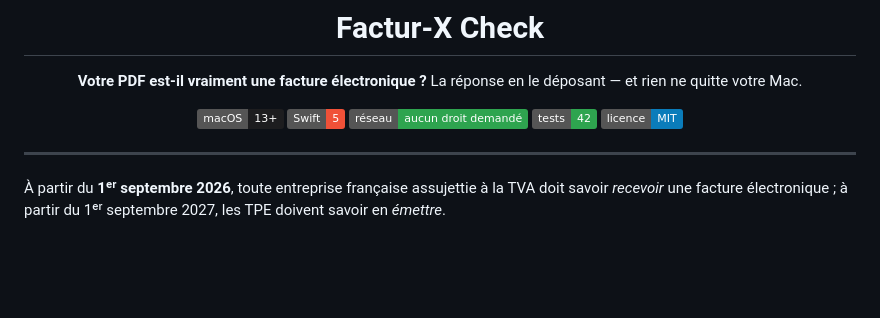
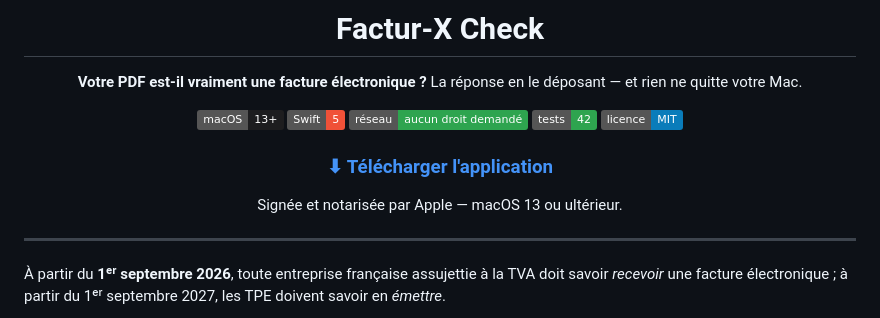
Before and after one commit to Romain04240/facturx-check, a Markdown page: README.md, the part around the change. Drawn GitHub-style; badges without logos; blank space fills up the shorter version.

Commit message:
Un lien pour télécharger l'application
Le README expliquait comment construire l'app, jamais comment l'obtenir. Or
son public n'a pas Xcode : il a une facture douteuse et cinq minutes.

```diff
--- a/README.md
+++ b/README.md
@@ -10,6 +10,10 @@ La réponse en le déposant — et rien ne quitte votre Mac.
 [![Aucun accès réseau](https://img.shields.io/badge/r%C3%A9seau-aucun%20droit%20demand%C3%A9-2ea44f)](#rien-ne-quitte-votre-machine)
 [![42 tests](https://img.shields.io/badge/tests-42-2ea44f)](Tests)
 [![Licence MIT](https://img.shields.io/badge/licence-MIT-0a7cba)](LICENSE)
+
+### [⬇︎ Télécharger l'application](https://github.com/Romain04240/facturx-check/releases/latest)
+
+Signée et notarisée par Apple — macOS 13 ou ultérieur.
 
 </div>
 
```
